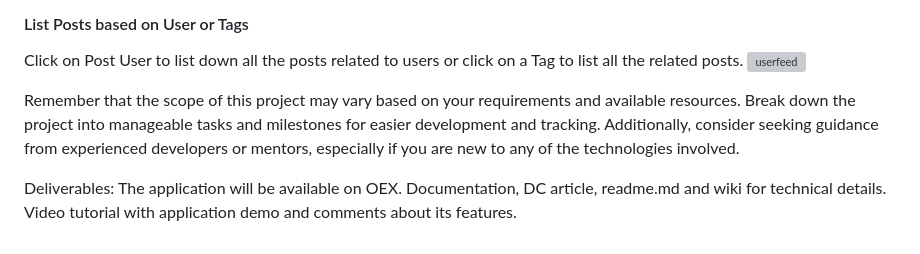
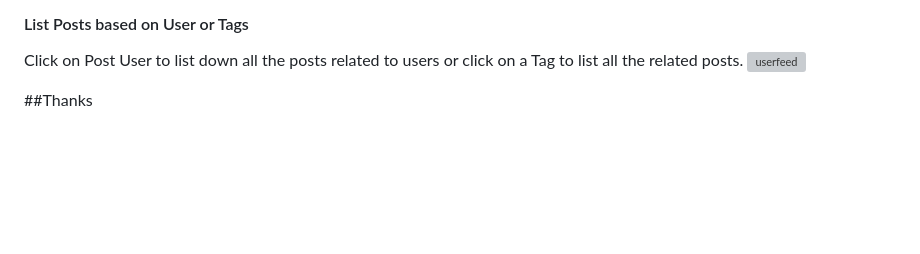
Before and after one commit to mwaseem75/IRIS-FlaskBlog, a Markdown page: README.md, the part around the change. Rendered like a GitHub page; blank space fills up the shorter version; grey boxes are pictures that could not be loaded.

```diff
--- a/README.md
+++ b/README.md
@@ -65,19 +65,4 @@ In order to modify the Post, click on Edit Post from the view post page
 Click on Post User to list down all the posts related to users or click on a Tag to list all the related posts.
 ![userfeed](https://github.com/mwaseem75/IRIS-FlaskBlog/assets/18219467/87e4036b-2bee-4e50-ba78-956a8226c84e)
 
-
-
-
-
-
-
-
-
-
-
-Remember that the scope of this project may vary based on your requirements and available resources. Break down the project into manageable tasks and milestones for easier development and tracking. Additionally, consider seeking guidance from experienced developers or mentors, especially if you are new to any of the technologies involved.
-
-Deliverables:
-The application will be available on OEX.
-	Documentation, DC article, readme.md and wiki for technical details.
-	Video tutorial with application demo and comments about its features.
+##Thanks
```
